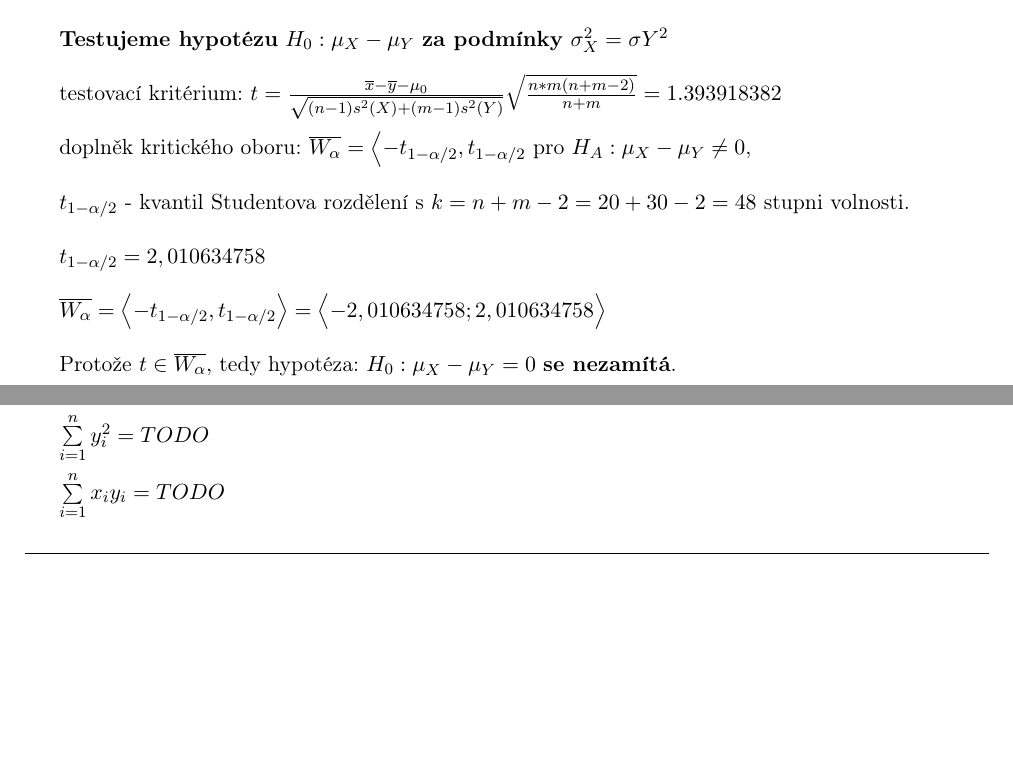
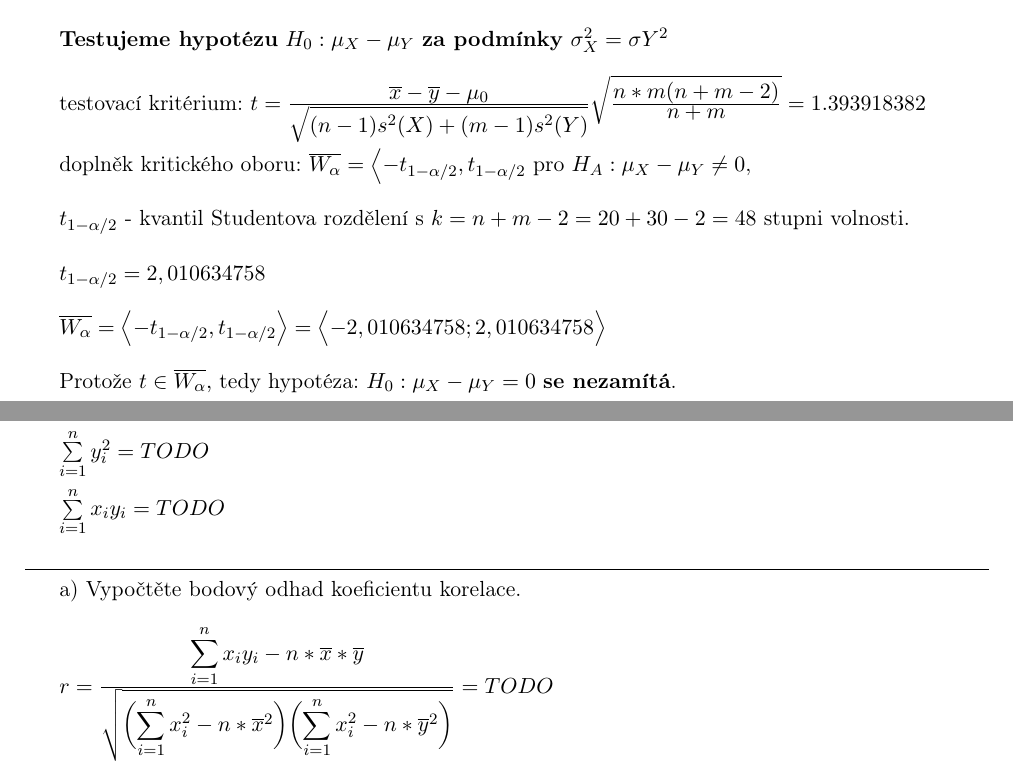
Before and after one commit to Cropi/MSP-project, a LaTeX document (doc.tex): two parts of pages 8 and 9 of 10, joined at a grey line, cut so that both start at the same text, the shorter picture padded with empty space. Compiled offline with pdfLaTeX.

Commit message:
Task 2 - subtask a) finished(partially)

```diff
--- a/doc.tex
+++ b/doc.tex
@@ -20,6 +20,7 @@
 \newcommand{\blue}[1]{\textcolor{blue}{#1}} % \blue{text in blue}
 \newcommand{\TODO}{\textbf{\textcolor{red}{TODO}}} % red bold TODO
 \newcommand{\tilda}{\raisebox{0.5ex}{\texttildelow}} % command \tilda for '~' character
+\newcommand\ddfrac[2]{\frac{\displaystyle #1}{\displaystyle #2}}
 
 \graphicspath{{img/}} % path to images
 \patchcmd{\thebibliography}{\section*{\refname}}{}{}{} % do not create section for bibliography
@@ -287,7 +288,7 @@ Protože $ t \in \overline{W_\alpha}$, tedy hypotéza $ H_0 : \sigma_{X}^2 = \si
 
 \textbf{Testujeme hypotézu} $ H_0 : \mu_X - \mu_Y $ \textbf{za podmínky} $ \sigma_{X}^2 = \sigma{Y}^2 $\\
 
-testovací kritérium: $ t = \frac{\overline{x} - \overline{y} - \mu_0}{\sqrt{(n - 1) s^2(X) + (m - 1) s^2(Y)} } \sqrt{ \frac{n * m(n + m - 2)}{n + m} } = 1.393918382 $ \\
+testovací kritérium: $ t = \ddfrac{\overline{x} - \overline{y} - \mu_0}{\sqrt{(n - 1) s^2(X) + (m - 1) s^2(Y)} } \sqrt{ \ddfrac{n * m(n + m - 2)}{n + m} } = 1.393918382 $ \\
 
 doplněk kritického oboru: $ \overline{W_\alpha} = \Bigl< -t_{1-\alpha/2}, t_{1-\alpha/2} $ pro $ H_A : \mu_X - \mu_Y \ne 0 $, \\
 
@@ -323,6 +324,11 @@ $ \sum\limits_{i=1}^{n} x_i y_i = TODO $ \\
 
 \noindent\makebox[\linewidth]{\rule{\textwidth}{0.4pt}}
 
+a) Vypočtěte bodový odhad koeficientu korelace. \\
+
+$ r = \ddfrac{\sum\limits_{i=1}^{n} x_i y_i - n * \overline{x} * \overline{y}}{\sqrt{\biggl( \sum\limits_{i=1}^{n} x_{i}^2 - n * \overline{x}^2 \biggr) \biggl( \sum\limits_{i=1}^n x_{i}^2 - n * \overline{y}^2 \biggr) } }  = TODO$ \\
+
+
 
 
 \newpage
```
